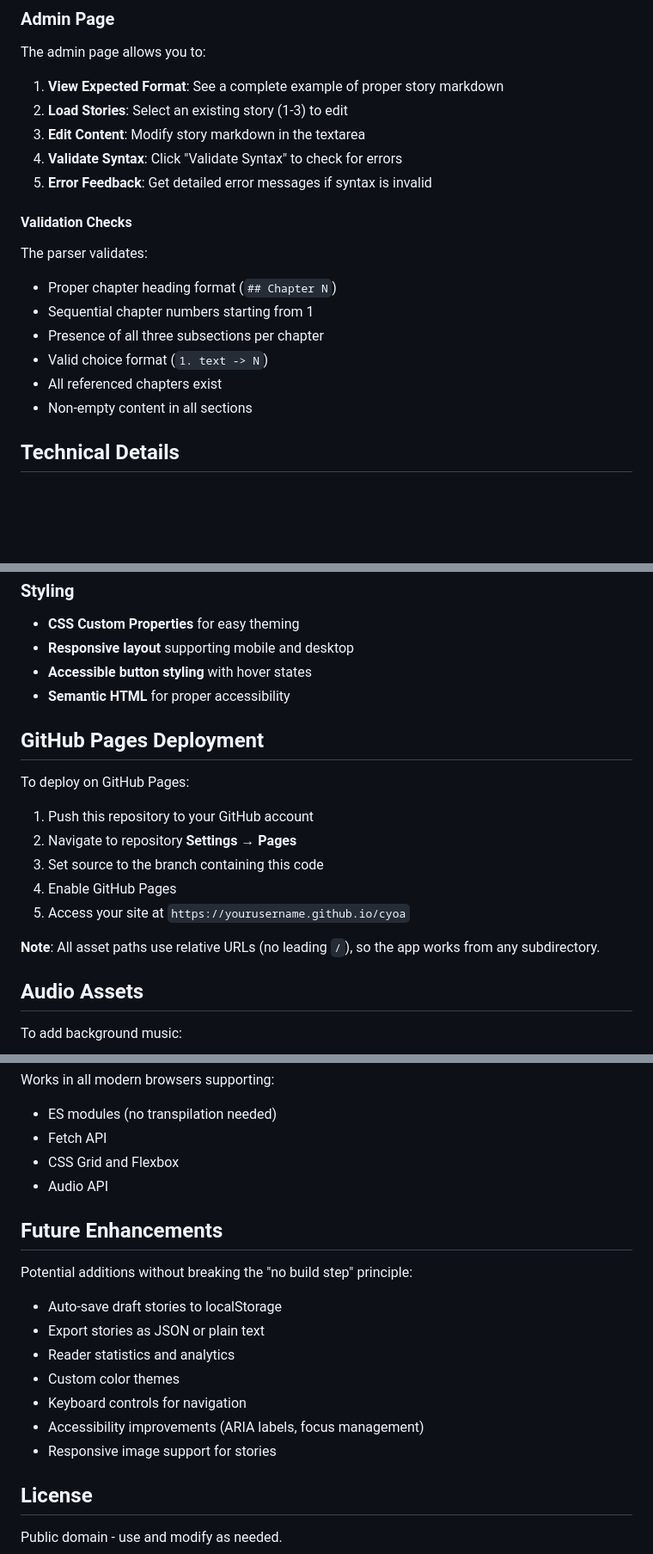
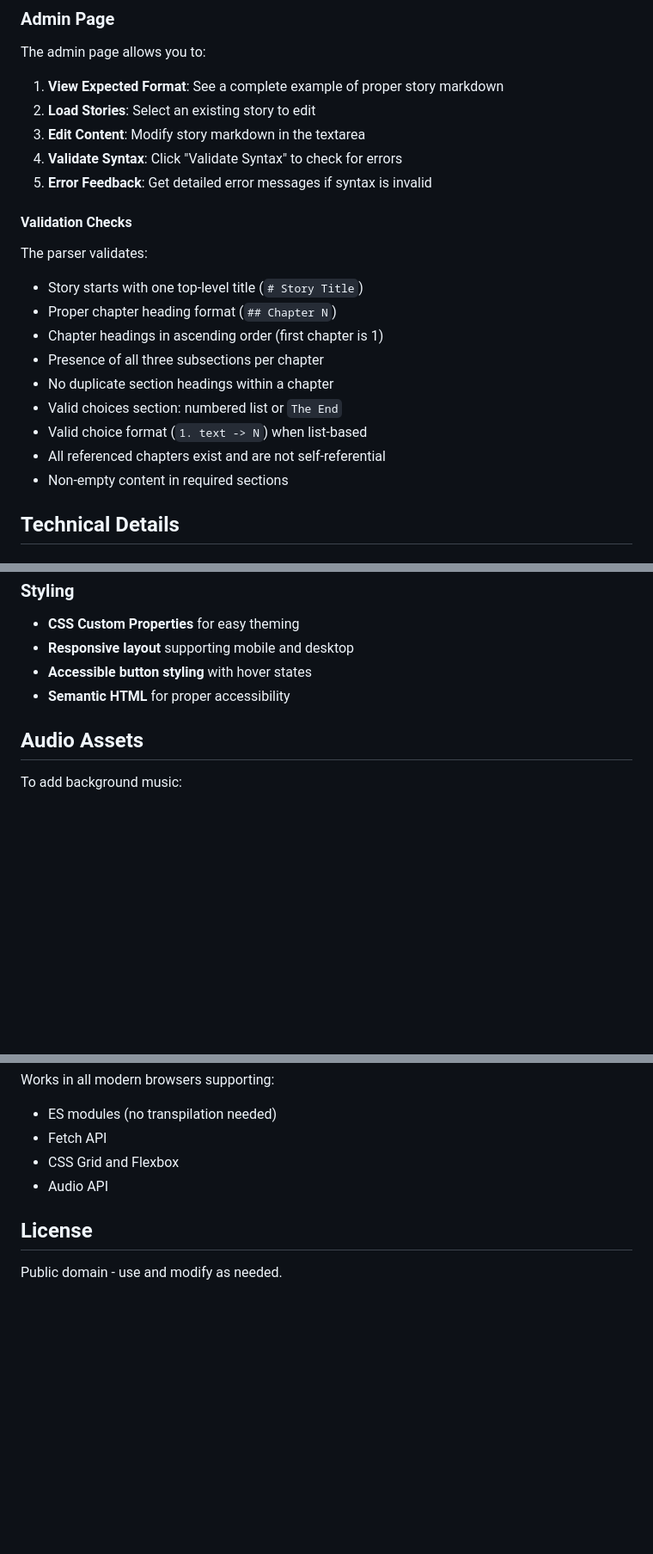
Before and after one commit to cawel/cawel.github.com, a Markdown page: cyoa/README.md, 3 parts joined by grey strips. Shown at 86% size. GitHub-like rendering; blank space fills up the shorter version.

```diff
--- a/cyoa/README.md
+++ b/cyoa/README.md
@@ -108,7 +117,7 @@ Next chapter content...
 The admin page allows you to:
 
 1. **View Expected Format**: See a complete example of proper story markdown
-2. **Load Stories**: Select an existing story (1-3) to edit
+2. **Load Stories**: Select an existing story to edit
 3. **Edit Content**: Modify story markdown in the textarea
 4. **Validate Syntax**: Click "Validate Syntax" to check for errors
 5. **Error Feedback**: Get detailed error messages if syntax is invalid
@@ -116,12 +125,15 @@ The admin page allows you to:
 #### Validation Checks
 
 The parser validates:
+- Story starts with one top-level title (`# Story Title`)
 - Proper chapter heading format (`## Chapter N`)
-- Sequential chapter numbers starting from 1
+- Chapter headings in ascending order (first chapter is 1)
 - Presence of all three subsections per chapter
-- Valid choice format (`1. text -> N`)
-- All referenced chapters exist
-- Non-empty content in all sections
+- No duplicate section headings within a chapter
+- Valid choices section: numbered list or `The End`
+- Valid choice format (`1. text -> N`) when list-based
+- All referenced chapters exist and are not self-referential
+- Non-empty content in required sections
 
 ## Technical Details
 
@@ -167,18 +179,6 @@ Page components that return HTML strings. Mounted via router.
 - **Accessible button styling** with hover states
 - **Semantic HTML** for proper accessibility
 
-## GitHub Pages Deployment
-
-To deploy on GitHub Pages:
-
-1. Push this repository to your GitHub account
-2. Navigate to repository **Settings** → **Pages**
-3. Set source to the branch containing this code
-4. Enable GitHub Pages
-5. Access your site at `https://yourusername.github.io/cyoa`
-
-**Note**: All asset paths use relative URLs (no leading `/`), so the app works from any subdirectory.
-
 ## Audio Assets
 
 To add background music:
@@ -196,18 +196,6 @@ Works in all modern browsers supporting:
 - CSS Grid and Flexbox
 - Audio API
 
-## Future Enhancements
-
-Potential additions without breaking the "no build step" principle:
-
-- Auto-save draft stories to localStorage
-- Export stories as JSON or plain text
-- Reader statistics and analytics
-- Custom color themes
-- Keyboard controls for navigation
-- Accessibility improvements (ARIA labels, focus management)
-- Responsive image support for stories
-
 ## License
 
 Public domain - use and modify as needed.
```
Also changed, not shown: other parts of cyoa/README.md (+26 -17 lines).
